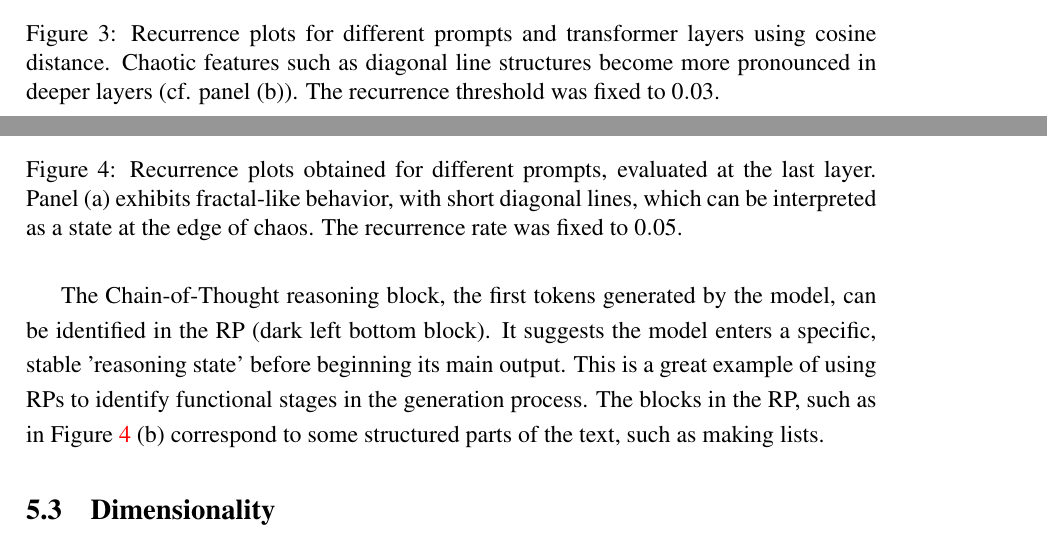
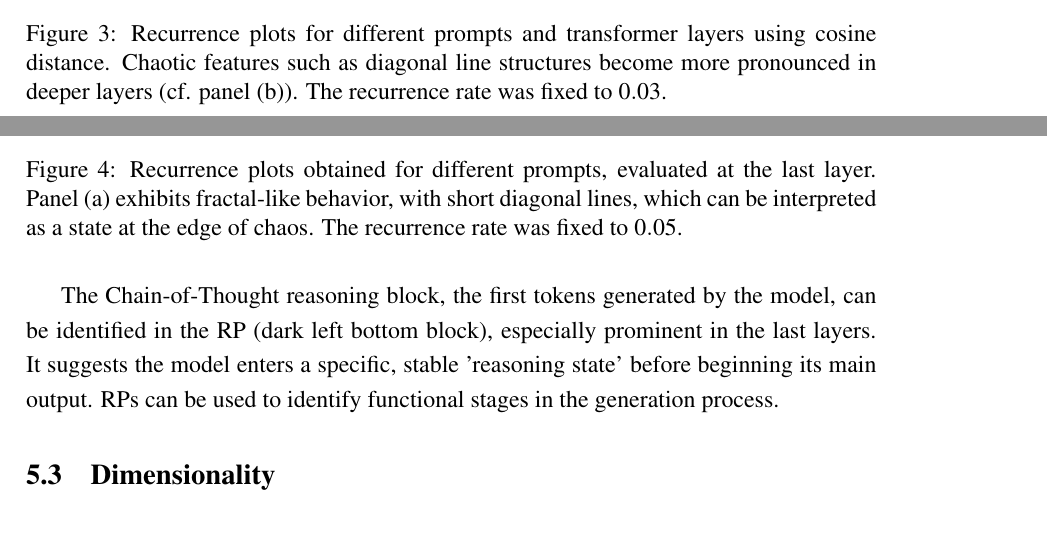
Before and after one commit to GregoJaca/chaos_llm_2026, a LaTeX thesis (writing/thesis.tex): two parts of pages 18 and 19 of 30, joined at a grey line, cut so that both start at the same text. Compiled offline with pdfLaTeX.

Commit message:
RP section

```diff
--- a/writing/thesis.tex
+++ b/writing/thesis.tex
@@ -568,7 +568,7 @@ Plotting the RPs for trajectories coming from different prompts shows a wide var
         \includegraphics[width=\linewidth]{figures_pdf/RP/compare_first_last/quantum_consciousness_hallucination_recurrence_last_rr_0.03.pdf}
         \caption{Prompt 2, last layer}
     \end{subfigure}
-    \caption{Recurrence plots for different prompts and transformer layers using cosine distance. Chaotic features such as diagonal line structures become more pronounced in deeper layers (cf. panel (b)). The recurrence threshold was fixed to $0.03$.}
+    \caption{Recurrence plots for different prompts and transformer layers using cosine distance. Chaotic features such as diagonal line structures become more pronounced in deeper layers (cf. panel (b)). The recurrence rate was fixed to $0.03$.}
     \label{fig:rp_comparison_layers}
 \end{figure}
 
@@ -603,9 +603,7 @@ Chaotic features are more strongly present at the last layers of the model as sh
     \label{fig:rp_interesting}
 \end{figure}
 
-The Chain-of-Thought reasoning block, the first tokens generated by the model, can be identified in the RP (dark left bottom block). It suggests the model enters a specific, stable 'reasoning state' before beginning its main output. This is a great example of using RPs to identify functional stages in the generation process.
-The blocks in the RP, such as in Figure \ref{fig:rp_interesting} (b) correspond to some structured parts of the text, such as making lists.
-
+The Chain-of-Thought reasoning block, the first tokens generated by the model, can be identified in the RP (dark left bottom block), especially prominent in the last layers. It suggests the model enters a specific, stable 'reasoning state' before beginning its main output. RPs can be used to identify functional stages in the generation process.
 
 \subsection{Dimensionality}
 
```
Also changed, not shown: writing/thesis.tex (8 more changed lines).
